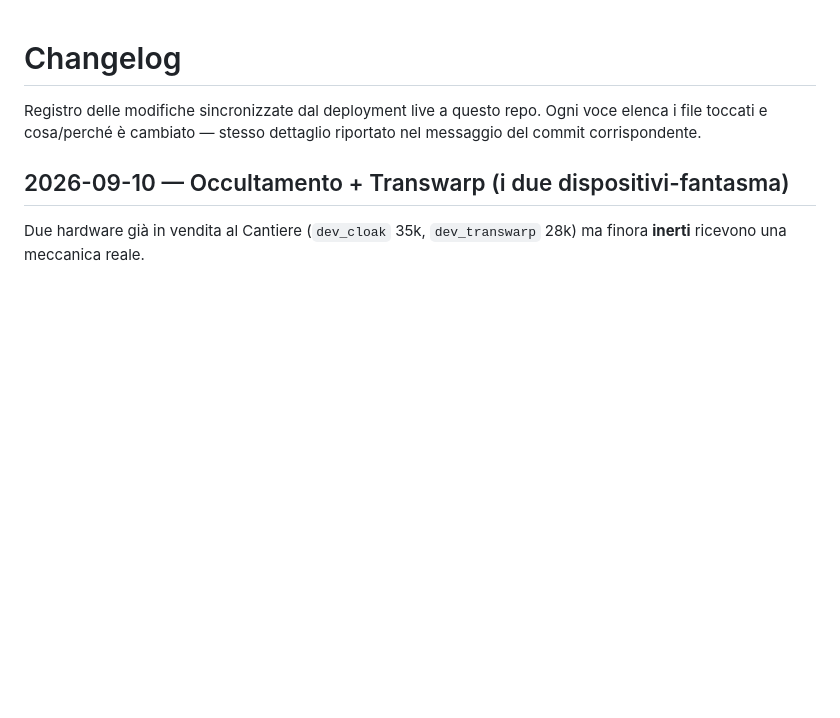
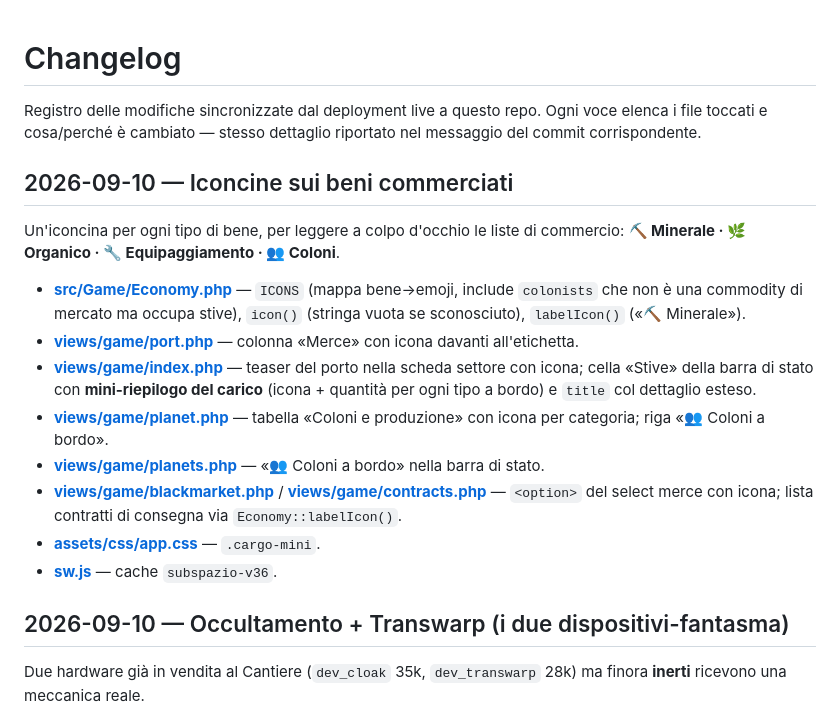
Before and after one commit to Indr1d-C0ld/Subspazio, a Markdown page: CHANGELOG.md, the part around the change. Drawn GitHub-style; blank space fills up the shorter version.

Commit message:
changelog: iconcine sui beni commerciati

```diff
--- a/CHANGELOG.md
+++ b/CHANGELOG.md
@@ -3,6 +3,32 @@
 Registro delle modifiche sincronizzate dal deployment live a questo repo.
 Ogni voce elenca i file toccati e cosa/perché è cambiato — stesso dettaglio
 riportato nel messaggio del commit corrispondente.
+
+## 2026-09-10 — Iconcine sui beni commerciati
+
+Un'iconcina per ogni tipo di bene, per leggere a colpo d'occhio le liste
+di commercio: **⛏️ Minerale · 🌿 Organico · 🔧 Equipaggiamento · 👥 Coloni**.
+
+- **[src/Game/Economy.php](src/Game/Economy.php)** — `ICONS` (mappa
+  bene→emoji, include `colonists` che non è una commodity di mercato ma
+  occupa stive), `icon()` (stringa vuota se sconosciuto), `labelIcon()`
+  («⛏️ Minerale»).
+- **[views/game/port.php](views/game/port.php)** — colonna «Merce» con
+  icona davanti all'etichetta.
+- **[views/game/index.php](views/game/index.php)** — teaser del porto
+  nella scheda settore con icona; cella «Stive» della barra di stato con
+  **mini-riepilogo del carico** (icona + quantità per ogni tipo a bordo)
+  e `title` col dettaglio esteso.
+- **[views/game/planet.php](views/game/planet.php)** — tabella «Coloni e
+  produzione» con icona per categoria; riga «👥 Coloni a bordo».
+- **[views/game/planets.php](views/game/planets.php)** — «👥 Coloni a
+  bordo» nella barra di stato.
+- **[views/game/blackmarket.php](views/game/blackmarket.php)** /
+  **[views/game/contracts.php](views/game/contracts.php)** — `<option>`
+  del select merce con icona; lista contratti di consegna via
+  `Economy::labelIcon()`.
+- **[assets/css/app.css](assets/css/app.css)** — `.cargo-mini`.
+- **[sw.js](sw.js)** — cache `subspazio-v36`.
 
 ## 2026-09-10 — Occultamento + Transwarp (i due dispositivi-fantasma)
 
```
